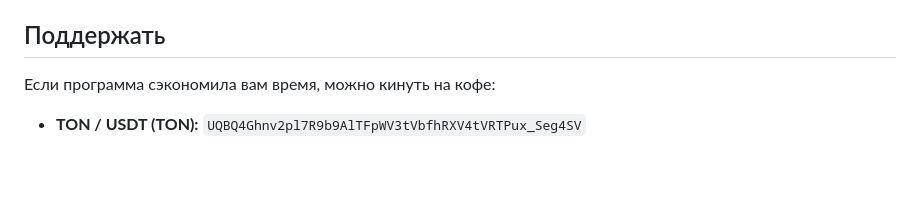
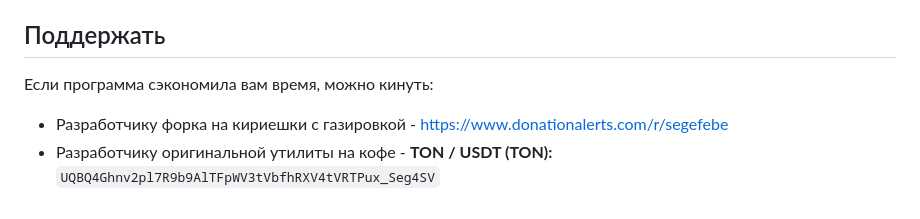
Before and after one commit to SGFB753/free-karaoke-editor, a Markdown page: README.ru.md, the part around the change. GitHub-like rendering; blank space fills up the shorter version.

Commit message:
Revise support section in README.ru.md
Updated donation information and added links for support.

```diff
--- a/README.ru.md
+++ b/README.ru.md
@@ -1263,6 +1263,6 @@ MIT — см. [LICENSE](LICENSE). Делайте что хотите: польз
 
 ## Поддержать
 
-Если программа сэкономила вам время, можно кинуть на кофе:
-
-- **TON / USDT (TON):** `UQBQ4Ghnv2pl7R9b9AlTFpWV3tVbfhRXV4tVRTPux_Seg4SV`
+Если программа сэкономила вам время, можно кинуть:
+- Разработчику форка на кириешки с газировкой - https://www.donationalerts.com/r/segefebe
+- Разработчику оригинальной утилиты на кофе - **TON / USDT (TON):** `UQBQ4Ghnv2pl7R9b9AlTFpWV3tVbfhRXV4tVRTPux_Seg4SV`
```
